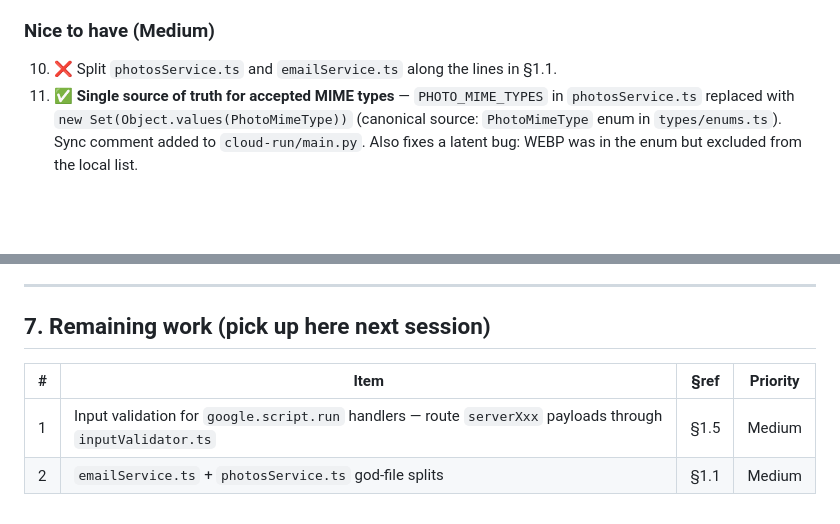
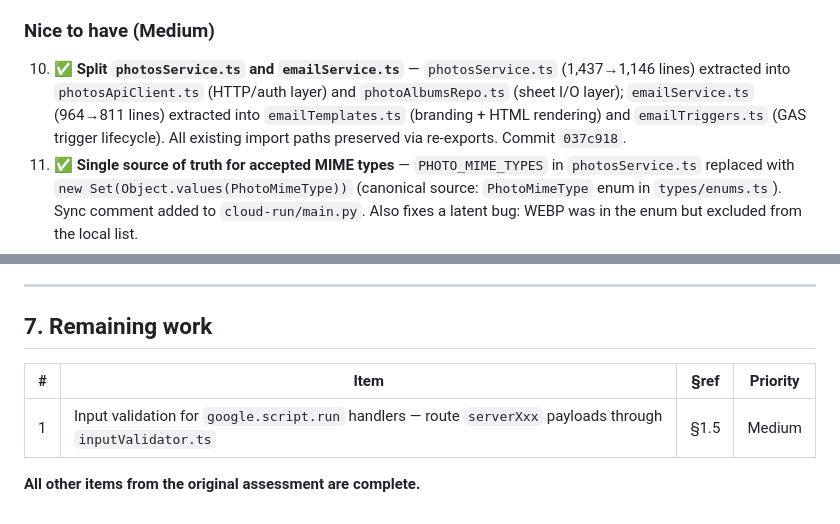
Before and after one commit to admin-mmr/event-photo-database, a Markdown page: CODE_QUALITY_ASSESSMENT.md, 2 parts joined by grey strips. Drawn GitHub-style; blank space fills up the shorter version.

Commit message:
docs: mark item 10 done; only §1.5 input validation remains

```diff
--- a/CODE_QUALITY_ASSESSMENT.md
+++ b/CODE_QUALITY_ASSESSMENT.md
@@ -229,7 +229,7 @@ Other Cloud Run notes:
 
 ### Nice to have (Medium)
 
-10. ❌ Split `photosService.ts` and `emailService.ts` along the lines in §1.1.
+10. ✅ **Split `photosService.ts` and `emailService.ts`** — `photosService.ts` (1,437→1,146 lines) extracted into `photosApiClient.ts` (HTTP/auth layer) and `photoAlbumsRepo.ts` (sheet I/O layer); `emailService.ts` (964→811 lines) extracted into `emailTemplates.ts` (branding + HTML rendering) and `emailTriggers.ts` (GAS trigger lifecycle). All existing import paths preserved via re-exports. Commit `037c918`.
 11. ✅ **Single source of truth for accepted MIME types** — `PHOTO_MIME_TYPES` in `photosService.ts` replaced with `new Set(Object.values(PhotoMimeType))` (canonical source: `PhotoMimeType` enum in `types/enums.ts`). Sync comment added to `cloud-run/main.py`. Also fixes a latent bug: WEBP was in the enum but excluded from the local list.
 12. ❌ Input validation for `google.script.run` handlers (route through same `inputValidator.ts` as `doPost`).
 13. ✅ `UrlFetchApp` mock added to `gasGlobals.ts` — `deleteProperty` and `resetMockScriptProperties()` helper added; `makeMockFileIter` still duplicated per test file (not yet consolidated).
@@ -335,9 +335,10 @@ Writes a span of rows in one `setValues()` call. Accepts optional `preloadedRows
 
 ---
 
-## 7. Remaining work (pick up here next session)
+## 7. Remaining work
 
 | # | Item | §ref | Priority |
 |---|------|------|----------|
 | 1 | Input validation for `google.script.run` handlers — route `serverXxx` payloads through `inputValidator.ts` | §1.5 | Medium |
-| 2 | `emailService.ts` + `photosService.ts` god-file splits | §1.1 | Medium |
+
+**All other items from the original assessment are complete.**
```
